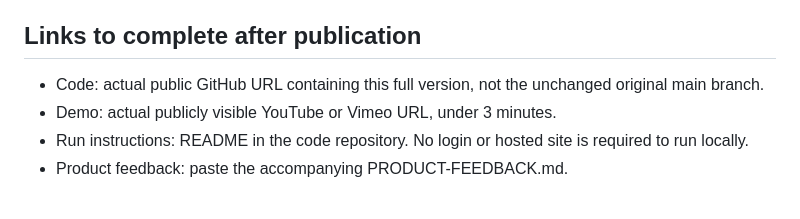
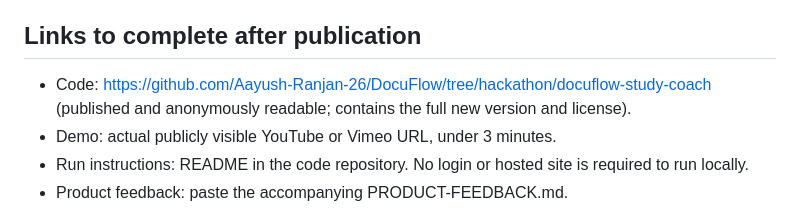
Before and after one commit to Aayush-Ranjan-26/DocuFlow, a Markdown page: submission/DEVPOST-DRAFT.md, the part around the change. Rendered like a GitHub page.

```diff
--- a/submission/DEVPOST-DRAFT.md
+++ b/submission/DEVPOST-DRAFT.md
@@ -29,7 +29,7 @@ Alexa+ — simulated web experience backed by a working self-hosted MCP server.
 Do not claim Fire TV, Bee, Ring, AWS services, Kiro usage, or an additional Open Source mini-challenge contribution without separate qualifying evidence.
 
 ## Links to complete after publication
-- Code: actual public GitHub URL containing this full version, not the unchanged original main branch.
+- Code: https://github.com/Aayush-Ranjan-26/DocuFlow/tree/hackathon/docuflow-study-coach (published and anonymously readable; contains the full new version and license).
 - Demo: actual publicly visible YouTube or Vimeo URL, under 3 minutes.
 - Run instructions: README in the code repository. No login or hosted site is required to run locally.
 - Product feedback: paste the accompanying PRODUCT-FEEDBACK.md.
```
Also changed, not shown: README.md (+2 -2 lines), docs/TEST-REPORT.md (+1 -0 lines).
